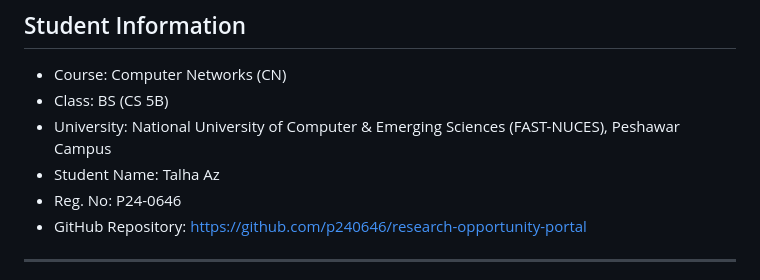
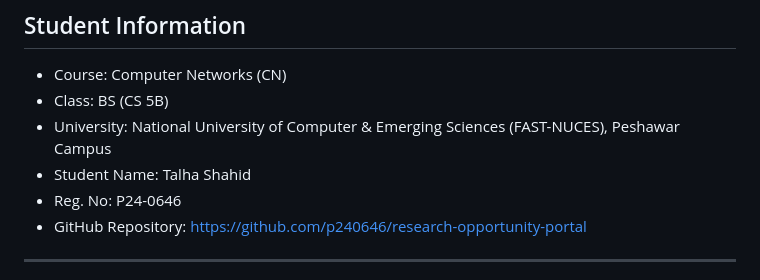
Before and after one commit to p240646/research-opportunity-portal, a Markdown page: README.md, the part around the change. Rendered like a GitHub page.

```diff
--- a/README.md
+++ b/README.md
@@ -5,7 +5,7 @@ Assignment No. 1
 - Course: Computer Networks (CN)
 - Class: BS (CS 5B)
 - University: National University of Computer & Emerging Sciences (FAST-NUCES), Peshawar Campus
-- Student Name: Talha Az
+- Student Name: Talha Shahid
 - Reg. No: P24-0646
 - GitHub Repository: https://github.com/p240646/research-opportunity-portal
 
```
